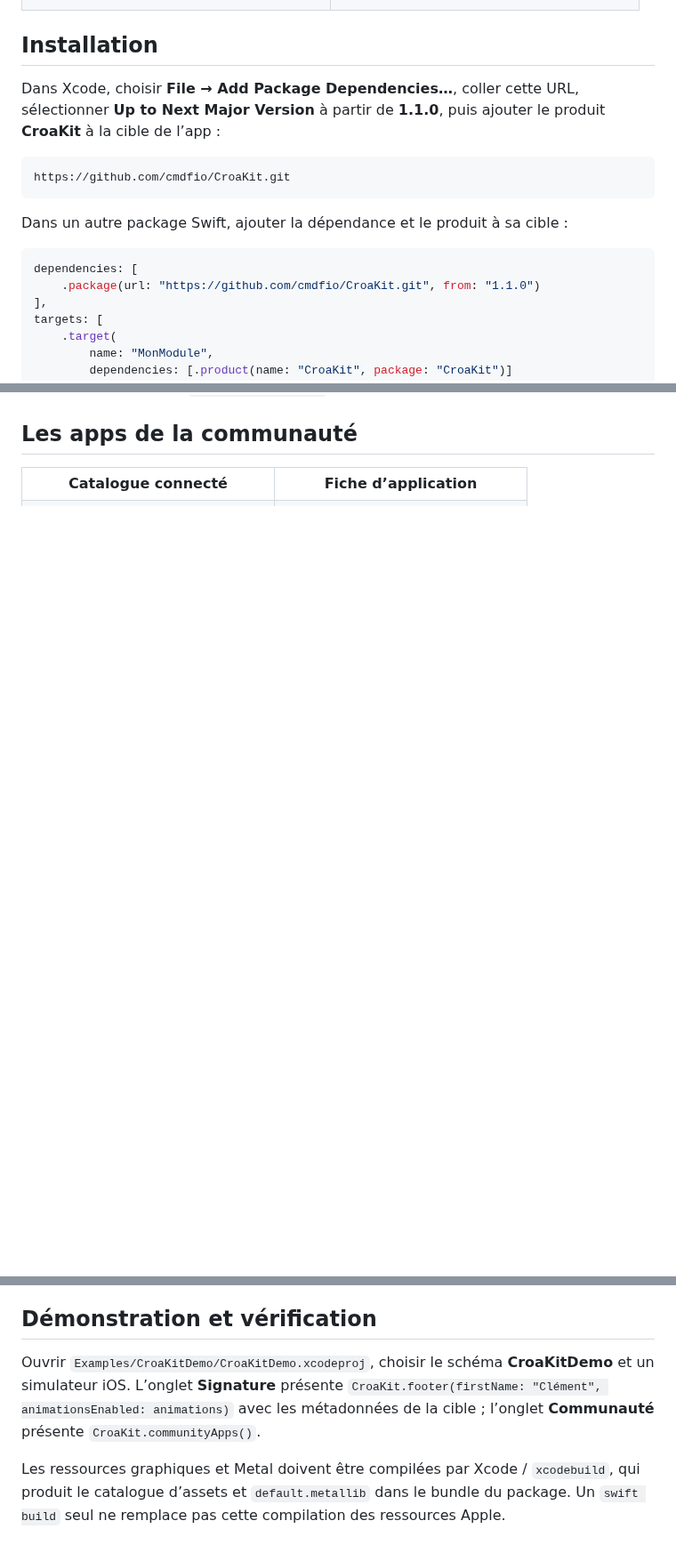
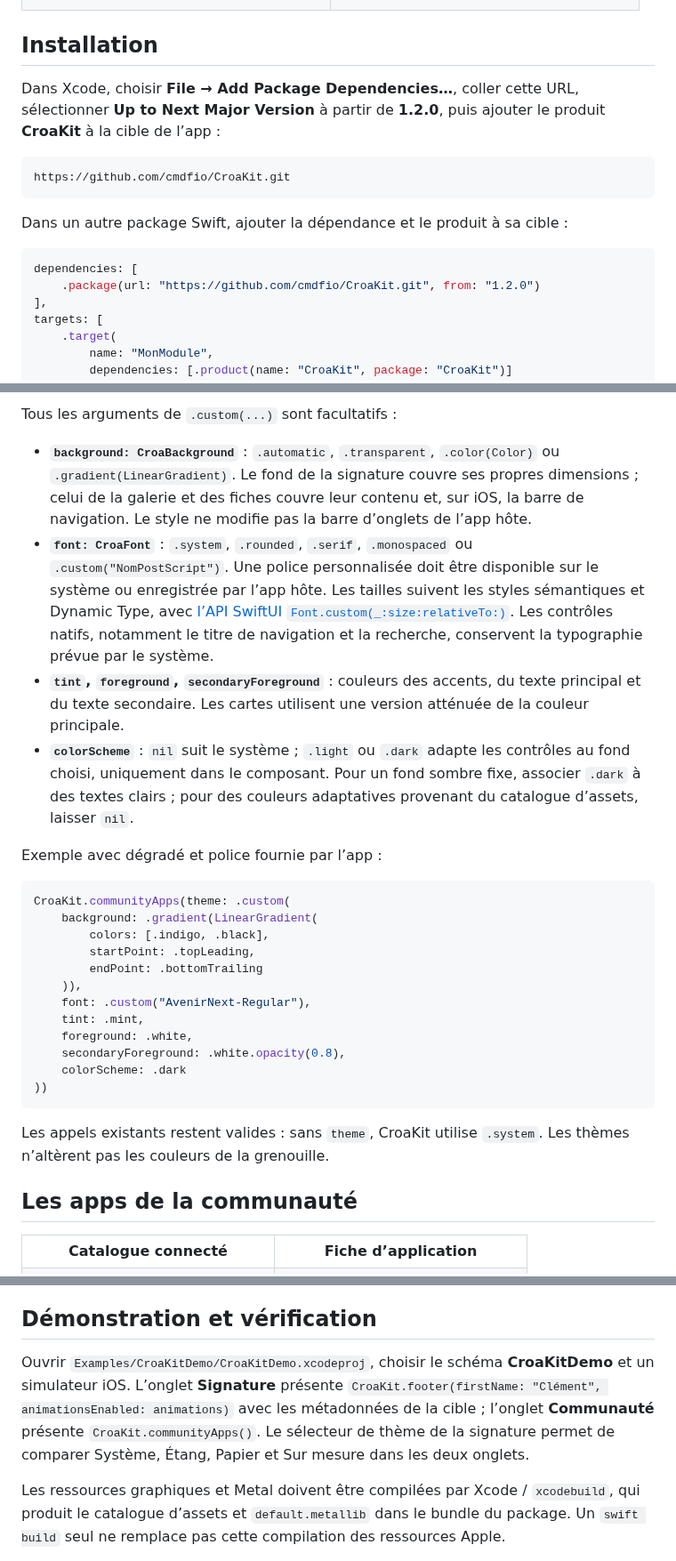
Before and after one commit to cmdfio/CroaKit, a Markdown page: README.md, 3 parts joined by grey strips. Shown at 89% size. Rendered like a GitHub page; blank space fills up the shorter version.

````diff
--- a/README.md
+++ b/README.md
@@ -26,7 +26,7 @@ La grenouille dans l’écran « À propos » de Seekzl. Cliquer sur l’aperçu
 
 ## Installation
 
-Dans Xcode, choisir **File → Add Package Dependencies…**, coller cette URL, sélectionner **Up to Next Major Version** à partir de **1.1.0**, puis ajouter le produit **CroaKit** à la cible de l’app :
+Dans Xcode, choisir **File → Add Package Dependencies…**, coller cette URL, sélectionner **Up to Next Major Version** à partir de **1.2.0**, puis ajouter le produit **CroaKit** à la cible de l’app :
 
 ```text
 https://github.com/cmdfio/CroaKit.git
@@ -36,7 +36,7 @@ Dans un autre package Swift, ajouter la dépendance et le produit à sa cible :
 
 ```swift
 dependencies: [
-    .package(url: "https://github.com/cmdfio/CroaKit.git", from: "1.1.0")
+    .package(url: "https://github.com/cmdfio/CroaKit.git", from: "1.2.0")
 ],
 targets: [
     .target(
@@ -96,3 +138,28 @@ Tous les paramètres sauf `firstName` sont facultatifs. `frogWidth` vaut `36.96`
+Tous les arguments de `.custom(...)` sont facultatifs :
+
+- **`background: CroaBackground`** : `.automatic`, `.transparent`, `.color(Color)` ou `.gradient(LinearGradient)`. Le fond de la signature couvre ses propres dimensions ; celui de la galerie et des fiches couvre leur contenu et, sur iOS, la barre de navigation. Le style ne modifie pas la barre d’onglets de l’app hôte.
+- **`font: CroaFont`** : `.system`, `.rounded`, `.serif`, `.monospaced` ou `.custom("NomPostScript")`. Une police personnalisée doit être disponible sur le système ou enregistrée par l’app hôte. Les tailles suivent les styles sémantiques et Dynamic Type, avec [l’API SwiftUI `Font.custom(_:size:relativeTo:)`](https://developer.apple.com/documentation/swiftui/font/custom(_:size:relativeto:)). Les contrôles natifs, notamment le titre de navigation et la recherche, conservent la typographie prévue par le système.
+- **`tint`, `foreground`, `secondaryForeground`** : couleurs des accents, du texte principal et du texte secondaire. Les cartes utilisent une version atténuée de la couleur principale.
+- **`colorScheme`** : `nil` suit le système ; `.light` ou `.dark` adapte les contrôles au fond choisi, uniquement dans le composant. Pour un fond sombre fixe, associer `.dark` à des textes clairs ; pour des couleurs adaptatives provenant du catalogue d’assets, laisser `nil`.
+
+Exemple avec dégradé et police fournie par l’app :
+
+```swift
+CroaKit.communityApps(theme: .custom(
+    background: .gradient(LinearGradient(
+        colors: [.indigo, .black],
+        startPoint: .topLeading,
+        endPoint: .bottomTrailing
+    )),
+    font: .custom("AvenirNext-Regular"),
+    tint: .mint,
+    foreground: .white,
+    secondaryForeground: .white.opacity(0.8),
+    colorScheme: .dark
+))
+```
+
+Les appels existants restent valides : sans `theme`, CroaKit utilise `.system`. Les thèmes n’altèrent pas les couleurs de la grenouille.
 
 ## Les apps de la communauté
 
@@ -175,7 +242,7 @@ La vue fonctionne aussi dans un `VStack` sans `ScrollView`. Éviter d’applique
 
 ## Démonstration et vérification
 
-Ouvrir `Examples/CroaKitDemo/CroaKitDemo.xcodeproj`, choisir le schéma **CroaKitDemo** et un simulateur iOS. L’onglet **Signature** présente `CroaKit.footer(firstName: "Clément", animationsEnabled: animations)` avec les métadonnées de la cible ; l’onglet **Communauté** présente `CroaKit.communityApps()`.
+Ouvrir `Examples/CroaKitDemo/CroaKitDemo.xcodeproj`, choisir le schéma **CroaKitDemo** et un simulateur iOS. L’onglet **Signature** présente `CroaKit.footer(firstName: "Clément", animationsEnabled: animations)` avec les métadonnées de la cible ; l’onglet **Communauté** présente `CroaKit.communityApps()`. Le sélecteur de thème de la signature permet de comparer Système, Étang, Papier et Sur mesure dans les deux onglets.
 
 Les ressources graphiques et Metal doivent être compilées par Xcode / `xcodebuild`, qui produit le catalogue d’assets et `default.metallib` dans le bundle du package. Un `swift build` seul ne remplace pas cette compilation des ressources Apple.
 
````
Also changed, not shown: other parts of README.md (+43 -0 lines), CHANGELOG.md (+9 -0 lines), CONTRIBUTING.md (+1 -1 lines), Documentation/Media/theme-custom.png (added), Documentation/Media/theme-paper.png (added), Documentation/Media/theme-pond.png (added), 6 other files.
